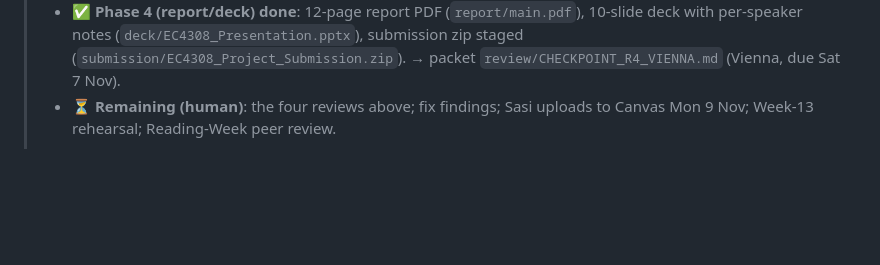
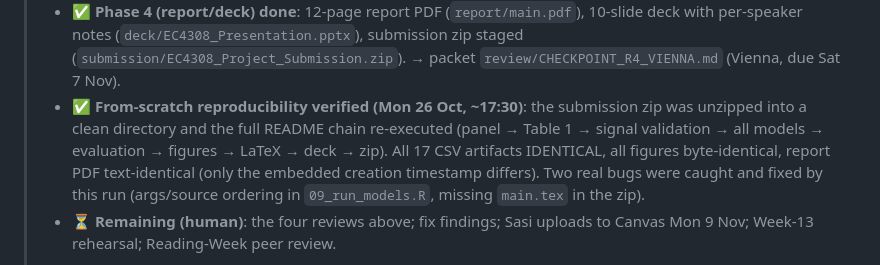
Before and after one commit to sasssyboujee/ec4308-equity-premium, a Markdown page: PROJECT_TIMELINE_AND_MILESTONES.md, the part around the change. GitHub-like rendering; blank space fills up the shorter version.

Commit message:
Record from-scratch reproducibility verification in timeline

```diff
--- a/PROJECT_TIMELINE_AND_MILESTONES.md
+++ b/PROJECT_TIMELINE_AND_MILESTONES.md
@@ -17,6 +17,14 @@
 >   10-slide deck with per-speaker notes (`deck/EC4308_Presentation.pptx`),
 >   submission zip staged (`submission/EC4308_Project_Submission.zip`).
 >   → packet `review/CHECKPOINT_R4_VIENNA.md` (Vienna, due Sat 7 Nov).
+> - ✅ **From-scratch reproducibility verified (Mon 26 Oct, ~17:30)**: the
+>   submission zip was unzipped into a clean directory and the full README
+>   chain re-executed (panel → Table 1 → signal validation → all models →
+>   evaluation → figures → LaTeX → deck → zip). All 17 CSV artifacts
+>   IDENTICAL, all figures byte-identical, report PDF text-identical (only
+>   the embedded creation timestamp differs). Two real bugs were caught and
+>   fixed by this run (args/source ordering in `09_run_models.R`, missing
+>   `main.tex` in the zip).
 > - ⏳ **Remaining (human)**: the four reviews above; fix findings; Sasi uploads
 >   to Canvas Mon 9 Nov; Week-13 rehearsal; Reading-Week peer review.
 >
```
